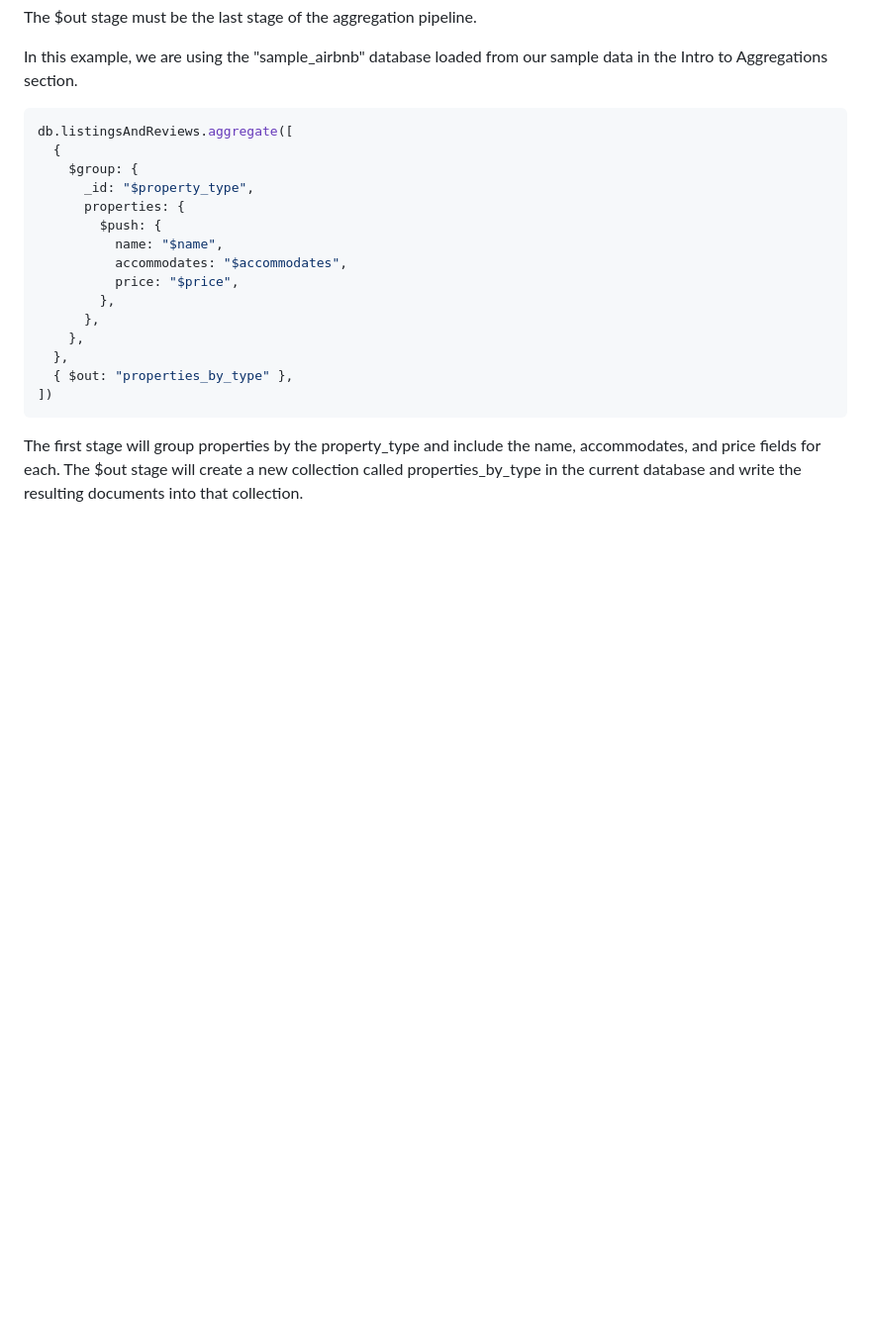
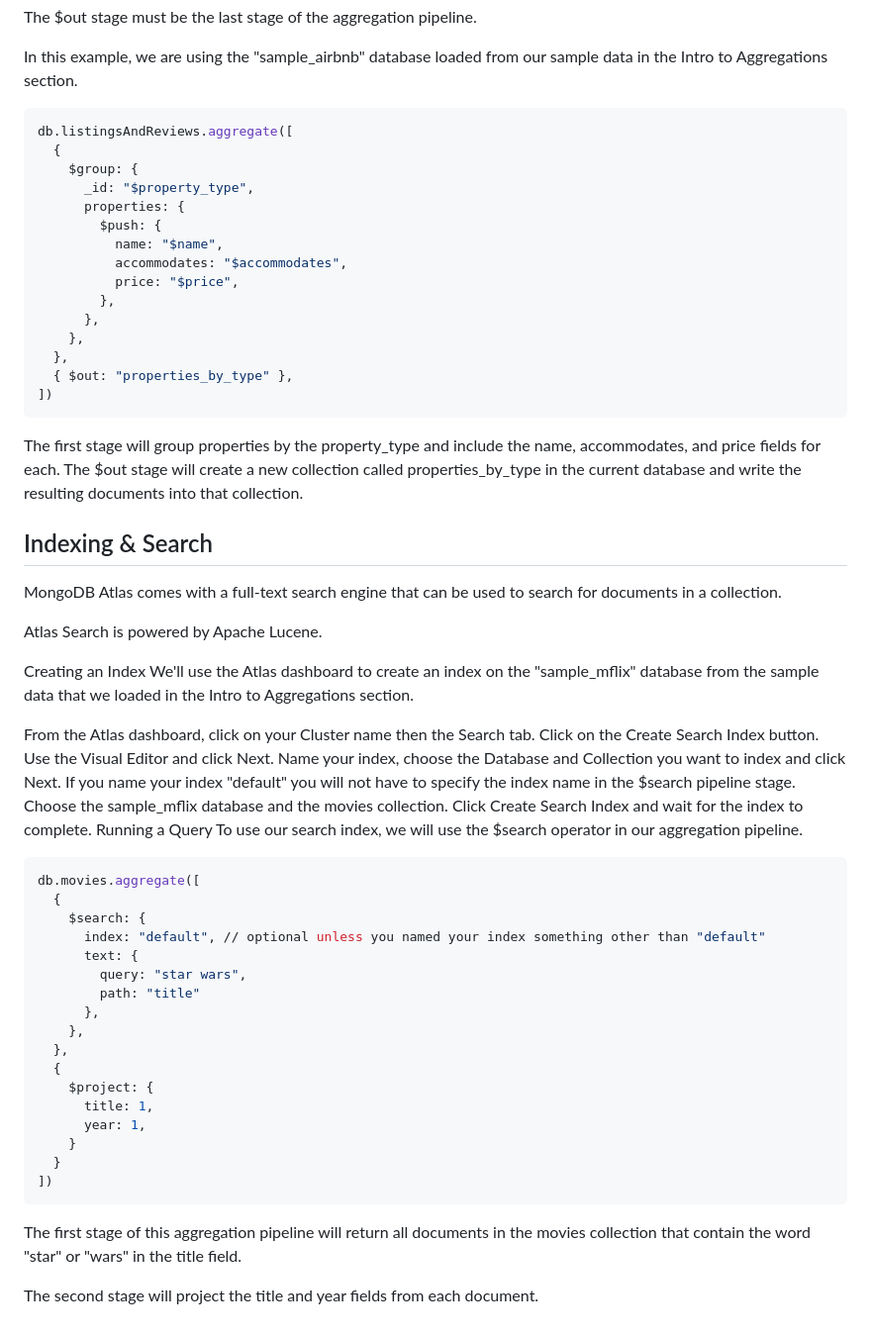
Before and after one commit to stcady/w3schools, a Markdown page: mongodb/README.md, the part around the change. Shown at 99% size. GitHub-like rendering; blank space fills up the shorter version.

Commit message:
index & search

````diff
--- a/mongodb/README.md
+++ b/mongodb/README.md
@@ -459,3 +459,44 @@ db.listingsAndReviews.aggregate([
 ])
 ```
 The first stage will group properties by the property_type and include the name, accommodates, and price fields for each. The $out stage will create a new collection called properties_by_type in the current database and write the resulting documents into that collection.
+
+## Indexing & Search
+MongoDB Atlas comes with a full-text search engine that can be used to search for documents in a collection.
+
+Atlas Search is powered by Apache Lucene.
+
+Creating an Index
+We'll use the Atlas dashboard to create an index on the "sample_mflix" database from the sample data that we loaded in the Intro to Aggregations section.
+
+From the Atlas dashboard, click on your Cluster name then the Search tab.
+Click on the Create Search Index button.
+Use the Visual Editor and click Next.
+Name your index, choose the Database and Collection you want to index and click Next.
+If you name your index "default" you will not have to specify the index name in the $search pipeline stage.
+Choose the sample_mflix database and the movies collection.
+Click Create Search Index and wait for the index to complete.
+Running a Query
+To use our search index, we will use the $search operator in our aggregation pipeline.
+
+```sh
+db.movies.aggregate([
+  {
+    $search: {
+      index: "default", // optional unless you named your index something other than "default"
+      text: {
+        query: "star wars",
+        path: "title"
+      },
+    },
+  },
+  {
+    $project: {
+      title: 1,
+      year: 1,
+    }
+  }
+])
+```
+The first stage of this aggregation pipeline will return all documents in the movies collection that contain the word "star" or "wars" in the title field.
+
+The second stage will project the title and year fields from each document.
````
